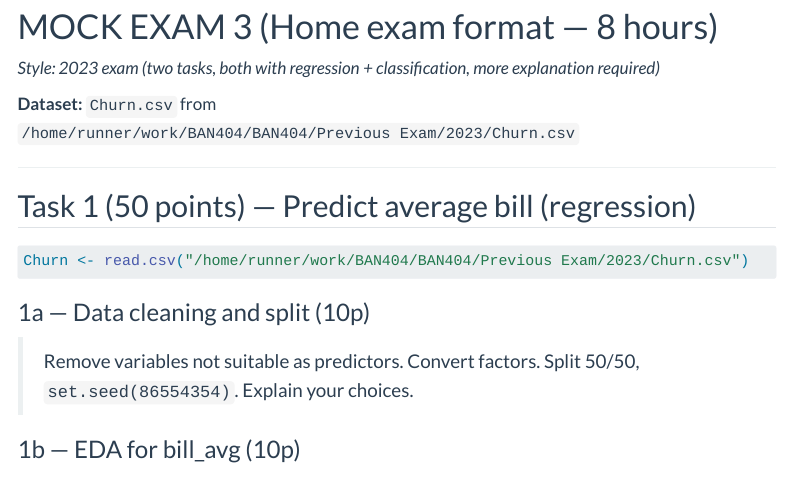
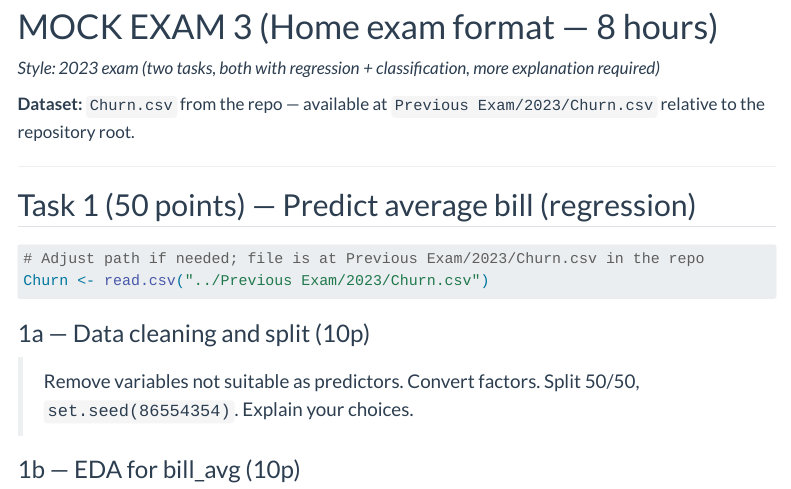
Before and after one commit to williameide/BAN404, a Quarto document (ExamRoadmap/07_mock_exams.qmd): the page in a window 1100 px wide, from 7670 px down. Rendered offline with R 4.5, knitr and Pandoc in place of Quarto, with nearby package versions; menus at the side of the page are left out.

Commit message:
fix: replace hardcoded absolute paths with relative paths in mock_exams.qmd
Agent-Logs-Url: https://github.com/williameide/BAN404/sessions/4feb19a2-8c50-4a1e-9353-e71dc706ca59

Co-authored-by: williameide <183480752+williameide@users.noreply.github.com>

````diff
--- a/ExamRoadmap/07_mock_exams.qmd
+++ b/ExamRoadmap/07_mock_exams.qmd
@@ -355,14 +355,15 @@ varImpPlot(rf)
 
 *Style: 2023 exam (two tasks, both with regression + classification, more explanation required)*
 
-**Dataset:** `Churn.csv` from `/home/runner/work/BAN404/BAN404/Previous Exam/2023/Churn.csv`
+**Dataset:** `Churn.csv` from the repo — available at `Previous Exam/2023/Churn.csv` relative to the repository root.
 
 ---
 
 ## Task 1 (50 points) — Predict average bill (regression)
 
 ```{r}
-Churn <- read.csv("/home/runner/work/BAN404/BAN404/Previous Exam/2023/Churn.csv")
+# Adjust path if needed; file is at Previous Exam/2023/Churn.csv in the repo
+Churn <- read.csv("../Previous Exam/2023/Churn.csv")
 ```
 
 ### 1a — Data cleaning and split (10p)
````
Also changed, not shown: ExamRoadmap/07_mock_exams.qmd (3 more changed lines).
